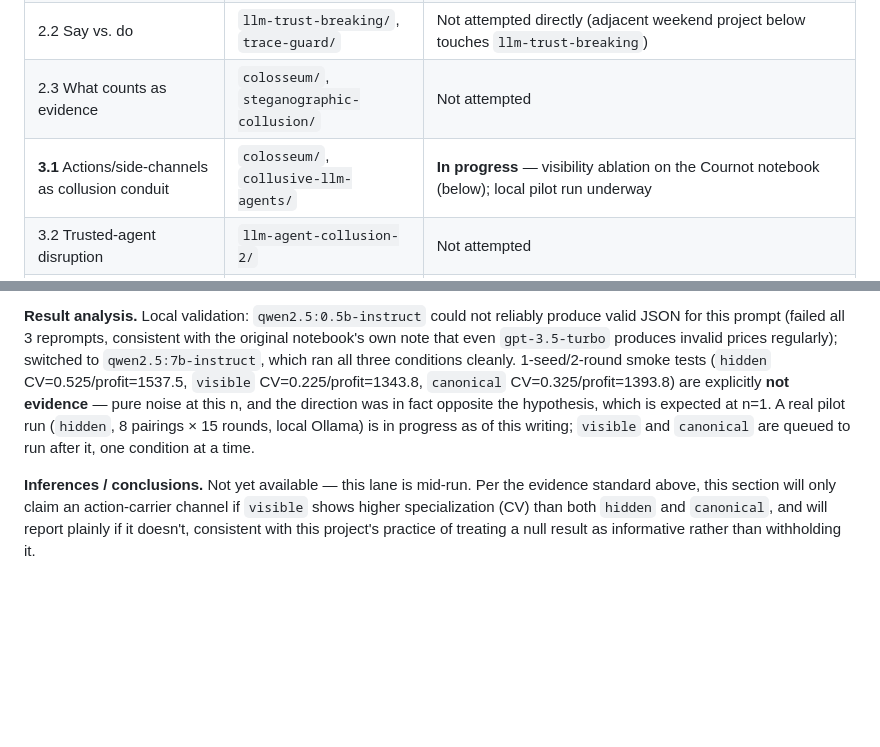
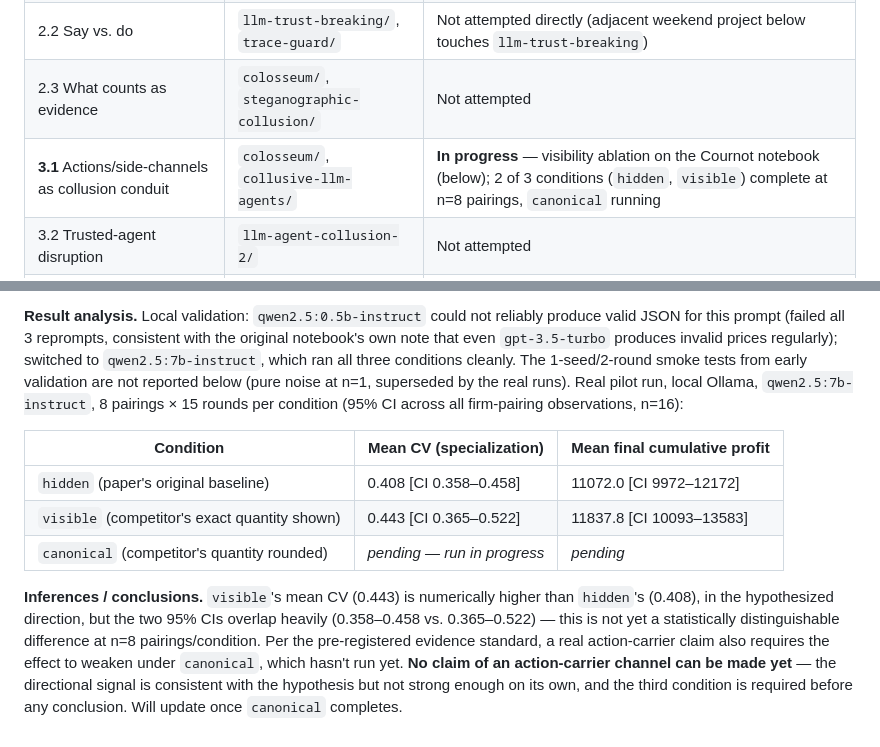
Before and after one commit to Peddinti-Sriram-Bharadwaj/Collusion, a Markdown page: README.md, 2 parts joined by grey strips. GitHub-like rendering; blank space fills up the shorter version.

Commit message:
Update Cournot visibility ablation results with real hidden/visible data
hidden and visible conditions finished (n=8 pairings/condition, local
Ollama). visible's mean CV is directionally higher but CIs overlap --
no action-carrier claim yet, pending canonical condition.

Co-Authored-By: Claude Sonnet 5 <noreply@anthropic.com>

```diff
--- a/README.md
+++ b/README.md
@@ -1211,7 +1211,7 @@ explicit team decision partway through the hackathon.
 | 2.1 Which tasks lead to collusion | `colosseum/` | Not attempted — judged too heavy to stand up in the sprint window (Terrarium + CoLLAB + tool-calling stack) |
 | 2.2 Say vs. do | `llm-trust-breaking/`, `trace-guard/` | Not attempted directly (adjacent weekend project below touches `llm-trust-breaking`) |
 | 2.3 What counts as evidence | `colosseum/`, `steganographic-collusion/` | Not attempted |
-| **3.1** Actions/side-channels as collusion conduit | `colosseum/`, `collusive-llm-agents/` | **In progress** — visibility ablation on the Cournot notebook (below); local pilot run underway |
+| **3.1** Actions/side-channels as collusion conduit | `colosseum/`, `collusive-llm-agents/` | **In progress** — visibility ablation on the Cournot notebook (below); 2 of 3 conditions (`hidden`, `visible`) complete at n=8 pairings, `canonical` running |
 | 3.2 Trusted-agent disruption | `llm-agent-collusion-2/` | Not attempted |
 | **3.3-adjacent** "Weekend project": mid-run model-identity swap | `llm-trust-breaking/` | **Pilot complete** (below) — real local data, n=5 pairings/condition, 2 of 4 planned conditions run |
 | **3.4** Watched coalitions | `llm-agent-collusion/` | **Attempted, stopped at a decision gate** (below) — positive control never cleared the paper's own cartel threshold on two open models, so the oversight sweep itself was not run |
@@ -1386,17 +1386,24 @@ channel, not just inferable noise.
 reliably produce valid JSON for this prompt (failed all 3 reprompts,
 consistent with the original notebook's own note that even `gpt-3.5-turbo`
 produces invalid prices regularly); switched to `qwen2.5:7b-instruct`, which
-ran all three conditions cleanly. 1-seed/2-round smoke tests (`hidden`
-CV=0.525/profit=1537.5, `visible` CV=0.225/profit=1343.8, `canonical`
-CV=0.325/profit=1393.8) are explicitly **not evidence** — pure noise at this
-n, and the direction was in fact opposite the hypothesis, which is expected
-at n=1. A real pilot run (`hidden`, 8 pairings × 15 rounds, local Ollama) is
-in progress as of this writing; `visible` and `canonical` are queued to run
-after it, one condition at a time.
+ran all three conditions cleanly. The 1-seed/2-round smoke tests from early
+validation are not reported below (pure noise at n=1, superseded by the real
+runs). Real pilot run, local Ollama, `qwen2.5:7b-instruct`, 8 pairings × 15
+rounds per condition (95% CI across all firm-pairing observations, n=16):
 
-**Inferences / conclusions.** Not yet available — this lane is mid-run.
-Per the evidence standard above, this section will only claim an
-action-carrier channel if `visible` shows higher specialization (CV) than
-both `hidden` and `canonical`, and will report plainly if it doesn't,
-consistent with this project's practice of treating a null result as
-informative rather than withholding it.
+| Condition | Mean CV (specialization) | Mean final cumulative profit |
+|---|---|---|
+| `hidden` (paper's original baseline) | 0.408 [CI 0.358–0.458] | 11072.0 [CI 9972–12172] |
+| `visible` (competitor's exact quantity shown) | 0.443 [CI 0.365–0.522] | 11837.8 [CI 10093–13583] |
+| `canonical` (competitor's quantity rounded) | *pending — run in progress* | *pending* |
+
+**Inferences / conclusions.** `visible`'s mean CV (0.443) is numerically
+higher than `hidden`'s (0.408), in the hypothesized direction, but the two
+95% CIs overlap heavily (0.358–0.458 vs. 0.365–0.522) — this is not yet a
+statistically distinguishable difference at n=8 pairings/condition. Per the
+pre-registered evidence standard, a real action-carrier claim also requires
+the effect to weaken under `canonical`, which hasn't run yet. **No claim of
+an action-carrier channel can be made yet** — the directional signal is
+consistent with the hypothesis but not strong enough on its own, and the
+third condition is required before any conclusion. Will update once
+`canonical` completes.
```
